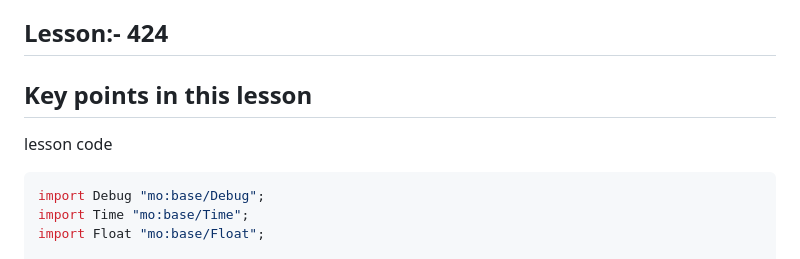
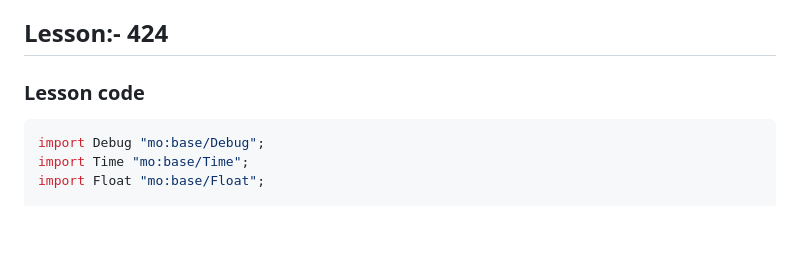
Before and after one commit to sonukuldeep/ICP-dbank, a Markdown page: README.md, the part around the change printed below. Rendered like a GitHub page; blank space fills up the shorter version.

````diff
--- a/README.md
+++ b/README.md
@@ -127,8 +127,7 @@ actor Counter {
 Because value was declared stable, the current state, n, of the service is retained after the upgrade. Counting will continue from n, not restart from 0.
 
 ## Lesson:- 424
-## Key points in this lesson
-lesson code
+### Lesson code
 ```rust
 import Debug "mo:base/Debug";
 import Time "mo:base/Time";
````
Also changed, not shown: other parts of README.md (+11 -11 lines).
